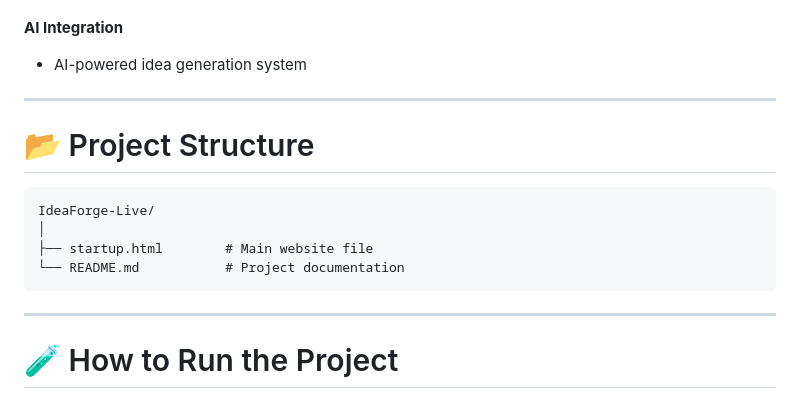
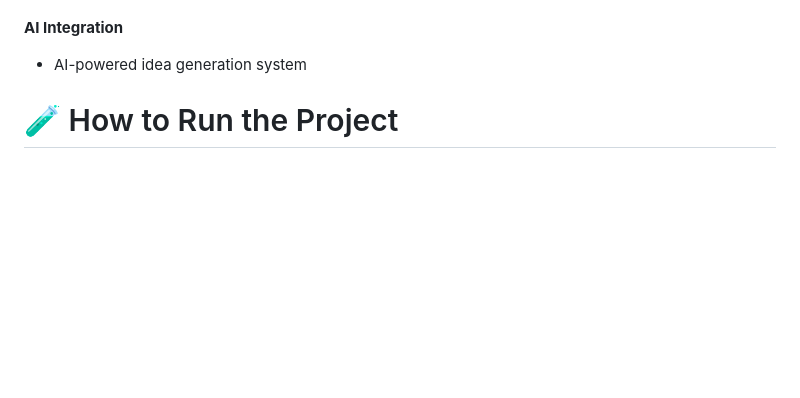
Before and after one commit to Anwita0106/IdeaForge, a Markdown page: README.md, the part around the change. Rendered like a GitHub page; blank space fills up the shorter version.

Commit message:
Update README to remove project structure section
Removed project structure section from README.

````diff
--- a/README.md
+++ b/README.md
@@ -100,18 +100,7 @@ The goal of **IdeaForge Live** is to create a collaborative environment where st
 
 * AI-powered idea generation system
 
----
 
-# 📂 Project Structure
-
-```
-IdeaForge-Live/
-│
-├── startup.html        # Main website file
-└── README.md           # Project documentation
-```
-
----
 
 # 🧪 How to Run the Project
 
````
